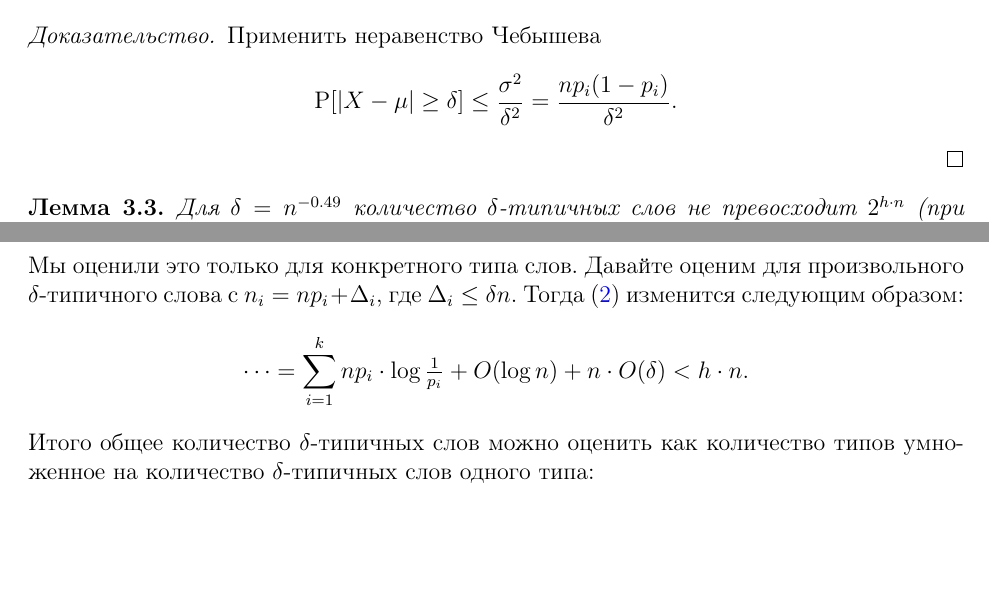
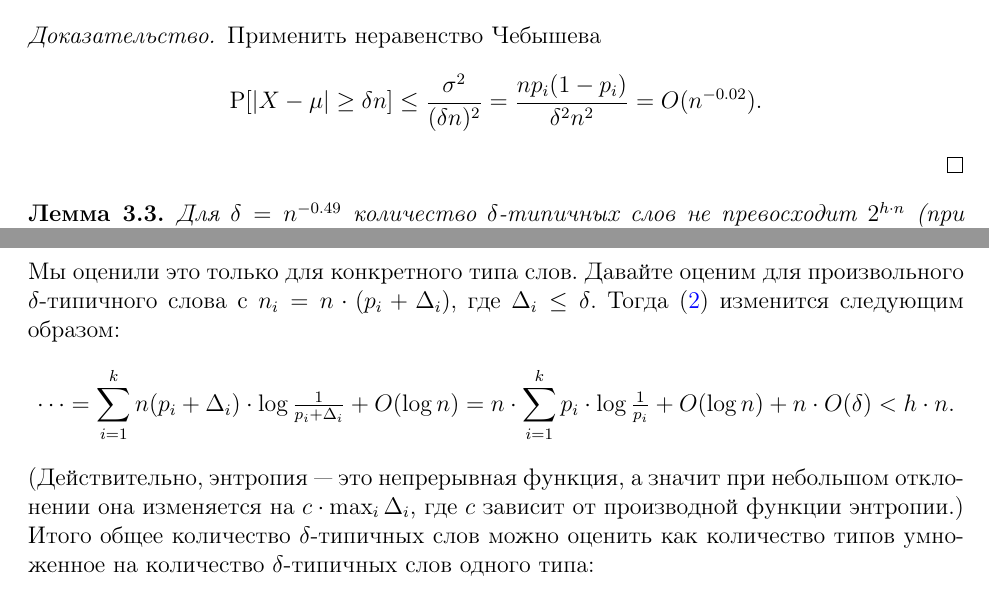
Before and after one commit to avsmal/information-theory-notes, a LaTeX paper (notes/2017-information-theory.tex): two parts of pages 17 and 18 of 43, joined at a grey line, cut so that both start at the same text, the shorter picture padded with empty space. Compiled offline with pdfLaTeX.

Commit message:
Исправления от Вани

```diff
--- a/notes/2017-information-theory.tex
+++ b/notes/2017-information-theory.tex
@@ -862,8 +864,8 @@ $\{\seqn{a}{k}\}$ случайные величины с вероятностя
 \begin{proof}
     Применить неравенство Чебышева
     \[
-    \mathrm {P}[|X-\mu |\ge \delta]\le \frac {\sigma^2}{\delta^2} =
-    \frac{np_i(1-p_i)}{\delta^2}.
+    \mathrm {P}[|X-\mu |\ge \delta n]\le \frac {\sigma^2}{(\delta n)^2} =
+    \frac{np_i(1-p_i)}{\delta^2 n^2} = O(n^{-0.02}).
     \]
 \end{proof}
 
@@ -890,12 +892,17 @@ $\{\seqn{a}{k}\}$ случайные величины с вероятностя
             \log{\textstyle\frac{1}{p_i}} + O(\log n) < h\cdot n.
     \end{multline}
     Мы оценили это только для конкретного типа слов. Давайте оценим для
-    произвольного $\delta$-типичного слова с $n_i = np_i + \Delta_i$,
-    где $\Delta_i \le \delta n$. Тогда~\eqref{eq:typicalwords} изменится следующим образом:
-    \[
-        \dots = \sum_{i=1}^k np_i\cdot
+    произвольного $\delta$-типичного слова с $n_i = n\cdot(p_i + \Delta_i)$,
+    где $\Delta_i \le \delta$. Тогда~\eqref{eq:typicalwords} изменится следующим образом:
+    \[
+        \dots =
+        \sum_{i=1}^k n(p_i + \Delta_i)\cdot
+            \log{\textstyle\frac{1}{p_i + \Delta_i}} + O(\log n) =
+        n\cdot \sum_{i=1}^k p_i\cdot
             \log{\textstyle\frac{1}{p_i}} + O(\log n) + n\cdot O(\delta) < h\cdot n.
     \]
+    (Действительно, энтропия~--- это непрерывная функция, а значит при небольшом
+    отклонении она изменяется на $c\cdot \max_i\Delta_i$, где $c$ зависит от производной функции энтропии.)
     Итого общее количество $\delta$-типичных слов можно оценить как количество
     типов умноженное на количество $\delta$-типичных слов одного типа:
     \[
```
Also changed, not shown: notes/2017-information-theory.tex (20 more changed lines).
